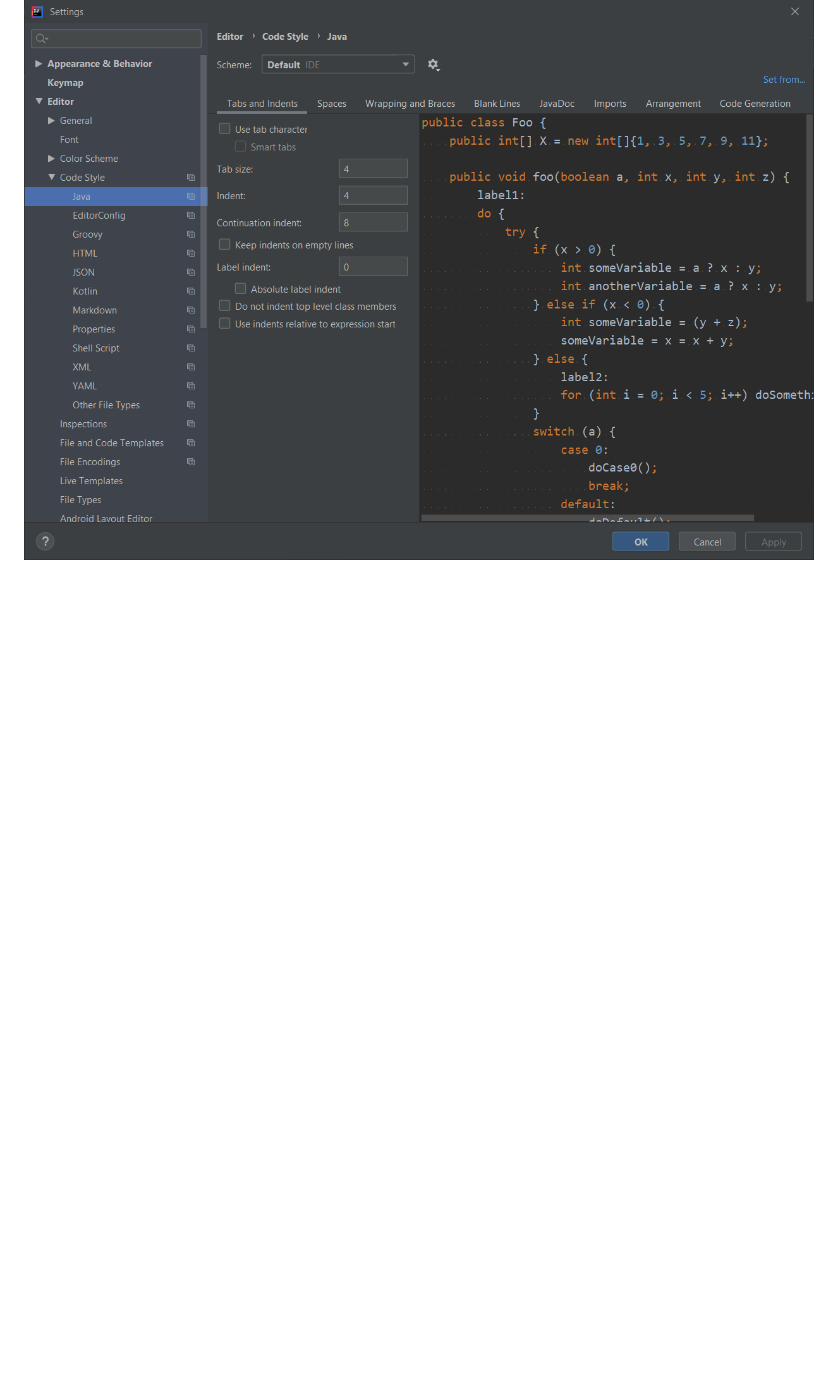
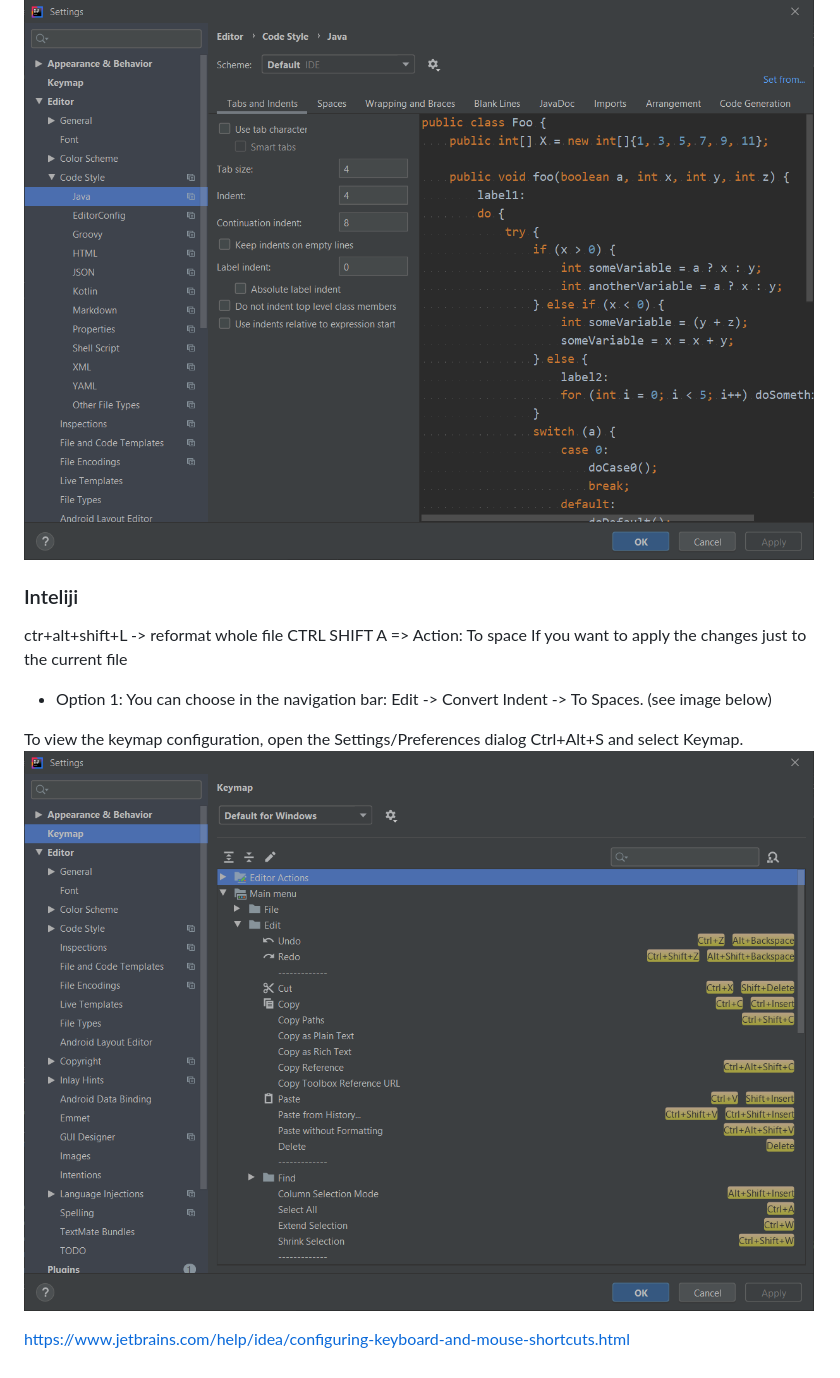
Before and after one commit to Duy-Phuong/full-stack-java-developer-java-jsp-spring, a Markdown page: Others/guide code/eclipse.md, the part around the change. Drawn GitHub-style; pictures changed too: root/img/2019-12-08-22-06-35.png (added); blank space fills up the shorter version.

```diff
--- a/Others/guide code/eclipse.md
+++ b/Others/guide code/eclipse.md
@@ -62,3 +62,16 @@ http://www.programmersought.com/article/2072376281/
 From the diagram above, instead of "Tools", select "Editor" > "Code Style" > [Pick a file type] ...then you will see your settings.
 
 ![](../../root/img/2019-12-08-15-44-49.png)
+
+### Inteliji
+
+ctr+alt+shift+L -> reformat whole file
+CTRL SHIFT A => Action: To space
+If you want to apply the changes just to the current file
+
+- Option 1: You can choose in the navigation bar: Edit -> Convert Indent -> To Spaces. (see image below)
+
+To view the keymap configuration, open the Settings/Preferences dialog Ctrl+Alt+S and select Keymap.
+![](../../root/img/2019-12-08-22-06-35.png)
+
+https://www.jetbrains.com/help/idea/configuring-keyboard-and-mouse-shortcuts.html
```
